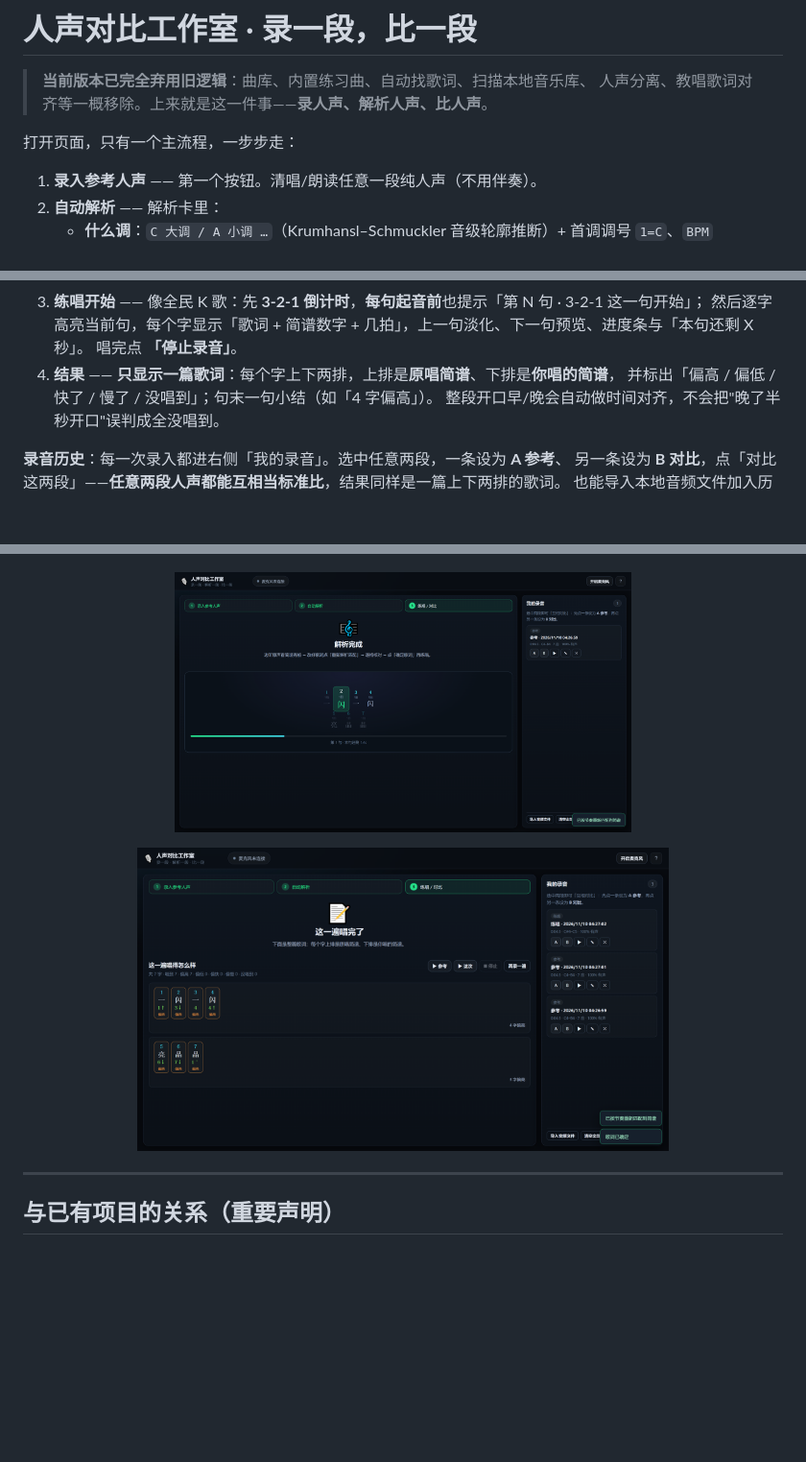
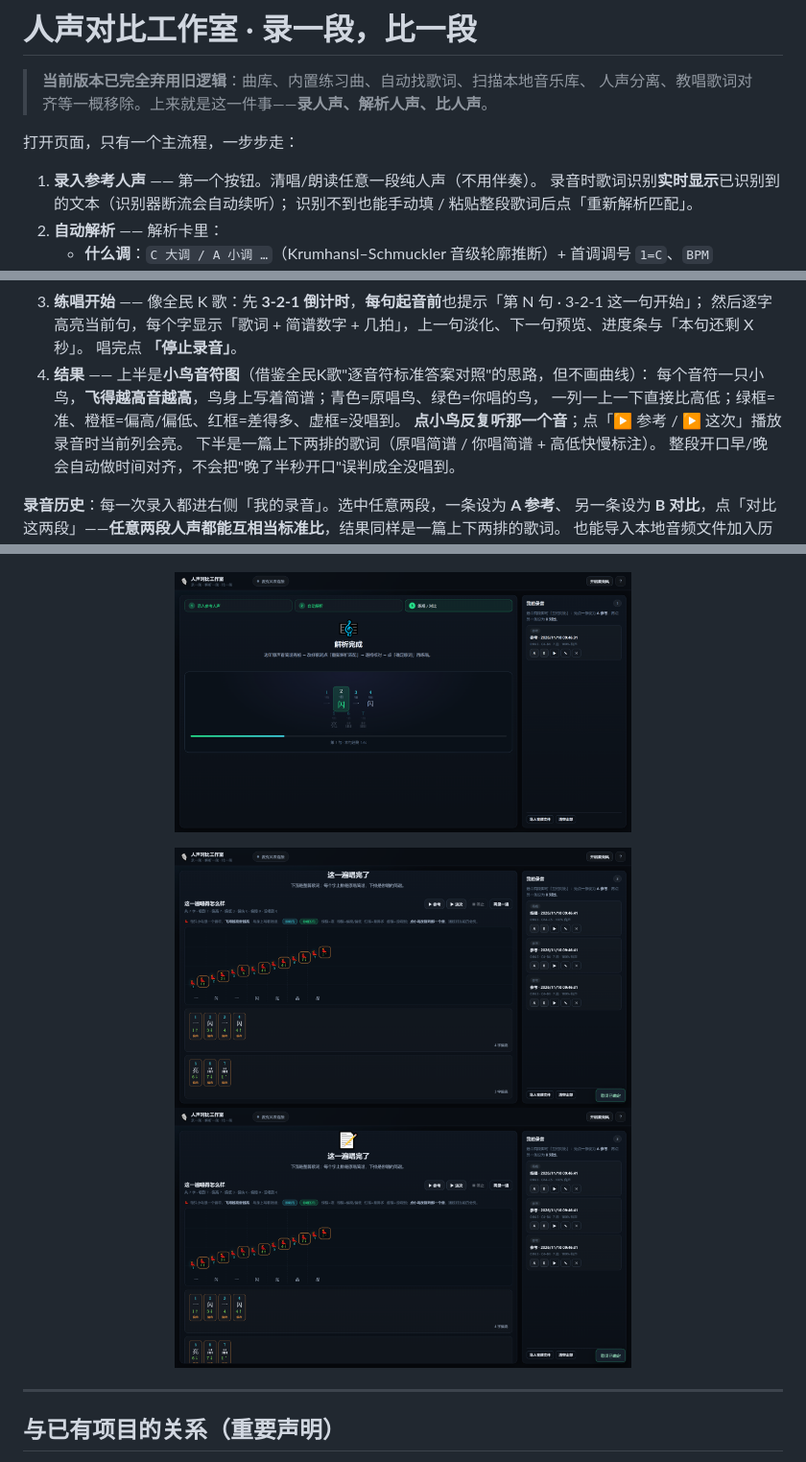
Before and after one commit to SeekAfterSeek/pitch-coach, a Markdown page: README.md, 3 parts joined by grey strips. Shown at 96% size. Drawn GitHub-style; pictures changed too: docs/studio-3-karaoke.png, docs/studio-4-result.png, docs/studio-5-birds.png (added); blank space fills up the shorter version.

Commit message:
feat: 结果页小鸟音符对照图(飞得越高音越高+点鸟听音+播放亮列)；歌词识别实时反馈+断流自动续听；录音条显示已识别文本

```diff
--- a/README.md
+++ b/README.md
@@ -6,6 +6,8 @@
 打开页面，只有一个主流程，一步步走：
 
 1. **录入参考人声** —— 第一个按钮。清唱/朗读任意一段纯人声（不用伴奏）。
+   录音时歌词识别**实时显示**已识别到的文本（识别器断流会自动续听）；
+   识别不到也能手动填 / 粘贴整段歌词后点「重新解析匹配」。
 2. **自动解析** —— 解析卡里：
    - **什么调**：`C 大调 / A 小调 …`（Krumhansl–Schmuckler 音级轮廓推断）+ 首调调号 `1=C`、`BPM`
    - **▶ 播放我刚录的原声**：回放这段刚录进去的参考人声；**原声唱到哪个音符，简谱表和逐字对应格就亮起哪一格**，
@@ -21,8 +23,11 @@
 3. **练唱开始** —— 像全民 K 歌：先 **3-2-1 倒计时**，**每句起音前**也提示「第 N 句 · 3-2-1 这一句开始」；
    然后逐字高亮当前句，每个字显示「歌词 + 简谱数字 + 几拍」，上一句淡化、下一句预览、进度条与「本句还剩 X 秒」。
    唱完点 **「停止录音」**。
-4. **结果** —— **只显示一篇歌词**：每个字上下两排，上排是**原唱简谱**、下排是**你唱的简谱**，
-   并标出「偏高 / 偏低 / 快了 / 慢了 / 没唱到」；句末一句小结（如「4 字偏高」）。
+4. **结果** —— 上半是**小鸟音符图**（借鉴全民K歌"逐音符标准答案对照"的思路，但不画曲线）：
+   每个音符一只小鸟，**飞得越高音越高**，鸟身上写着简谱；青色=原唱鸟、绿色=你唱的鸟，
+   一列一上一下直接比高低；绿框=准、橙框=偏高/偏低、红框=差得多、虚框=没唱到。
+   **点小鸟反复听那一个音**；点「▶ 参考 / ▶ 这次」播放录音时当前列会亮。
+   下半是一篇上下两排的歌词（原唱简谱 / 你唱简谱 + 高低快慢标注）。
    整段开口早/晚会自动做时间对齐，不会把"晚了半秒开口"误判成全没唱到。
 
 **录音历史**：每一次录入都进右侧「我的录音」。选中任意两段，一条设为 **A 参考**、
@@ -42,7 +47,8 @@
   <img src="docs/studio-3-karaoke.png" width="60%" alt="练唱：逐字高亮">
 </p>
 <p align="center">
-  <img src="docs/studio-4-result.png" width="70%" alt="结果：一篇歌词上下两排简谱">
+  <img src="docs/studio-4-result.png" width="60%" alt="结果：一篇歌词上下两排简谱">
+  <img src="docs/studio-5-birds.png" width="60%" alt="小鸟音符对照图：飞得越高音越高">
 </p>
 
 ---
```
Also changed, not shown: docs/studio-2-parsed.png, docs/studio-2b-cells.png, 7 other files.
